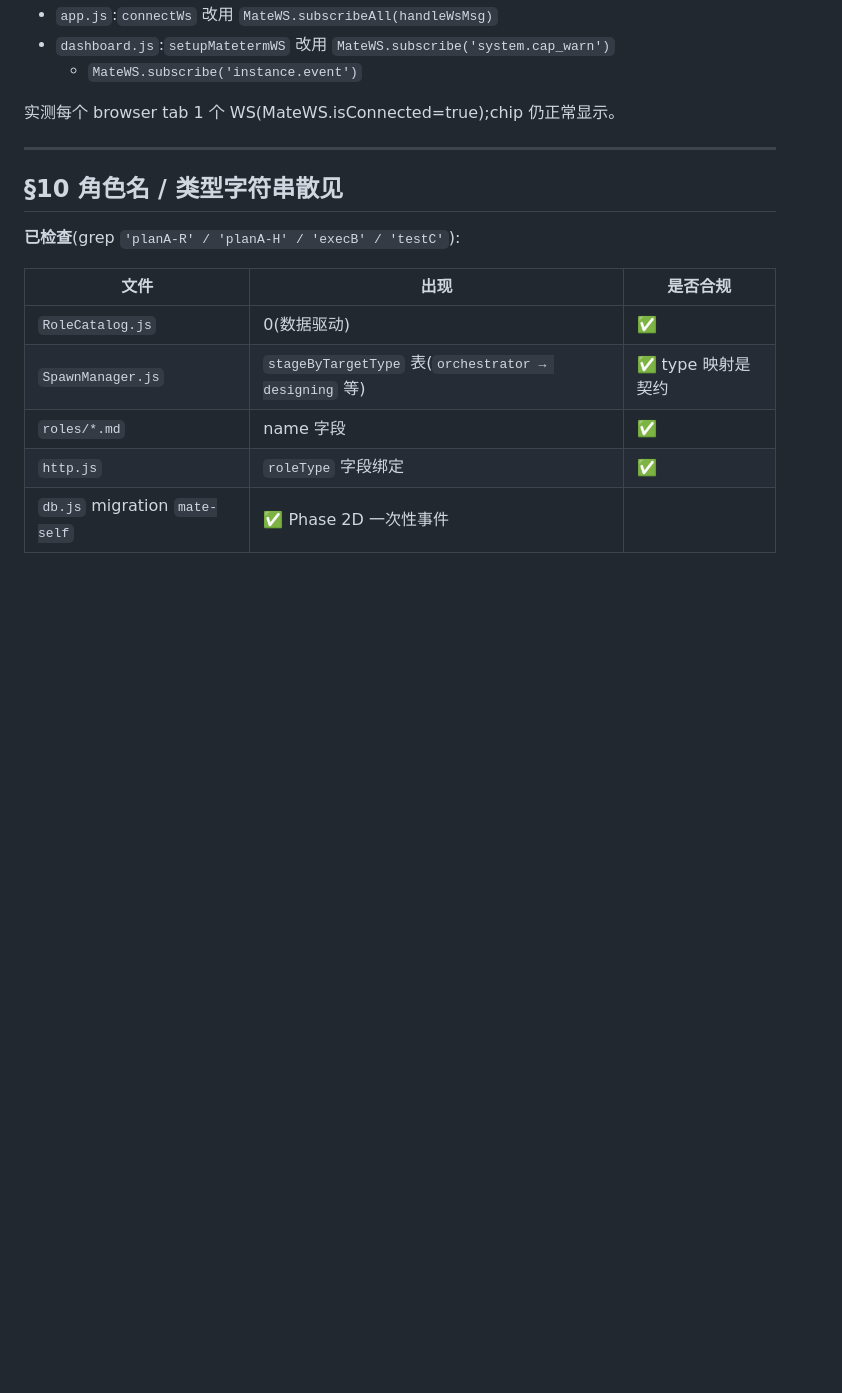
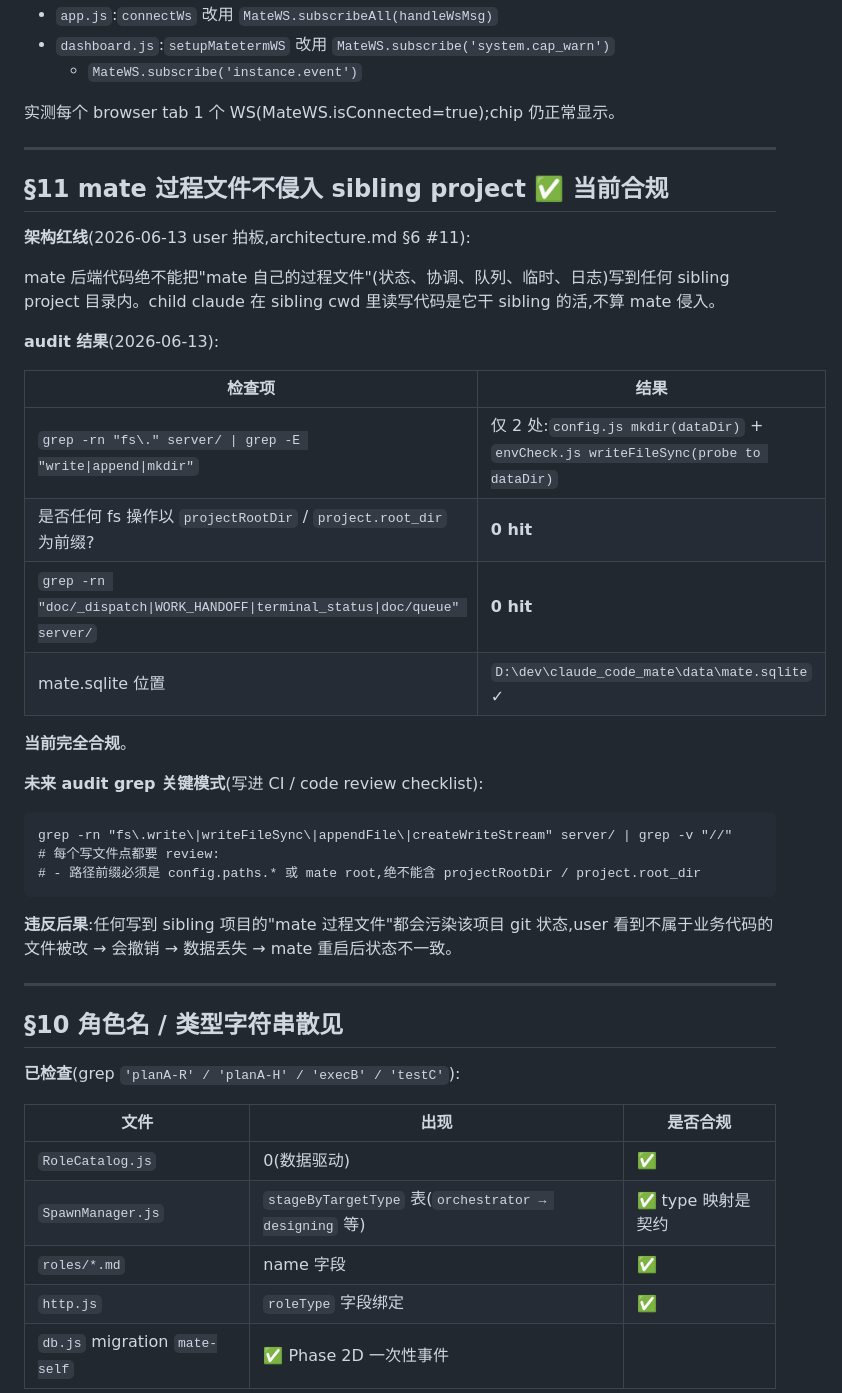
Before and after one commit to liliwwww/claude-code-mate, a Markdown page: docs/discussions/2026-06-13-arch-debt.md, the part around the change. Drawn GitHub-style; blank space fills up the shorter version.

````diff
--- a/docs/discussions/2026-06-13-arch-debt.md
+++ b/docs/discussions/2026-06-13-arch-debt.md
@@ -141,6 +141,34 @@ Phase 2F+ 评估。
 
 ---
 
+## §11 mate 过程文件不侵入 sibling project ✅ 当前合规
+
+**架构红线**(2026-06-13 user 拍板,architecture.md §6 #11):
+
+mate 后端代码绝不能把"mate 自己的过程文件"(状态、协调、队列、临时、日志)写到任何 sibling project 目录内。child claude 在 sibling cwd 里读写代码是它干 sibling 的活,不算 mate 侵入。
+
+**audit 结果**(2026-06-13):
+
+| 检查项 | 结果 |
+|---|---|
+| `grep -rn "fs\." server/ \| grep -E "write\|append\|mkdir"` | 仅 2 处:`config.js mkdir(dataDir)` + `envCheck.js writeFileSync(probe to dataDir)` |
+| 是否任何 fs 操作以 `projectRootDir` / `project.root_dir` 为前缀? | **0 hit** |
+| `grep -rn "doc/_dispatch\|WORK_HANDOFF\|terminal_status\|doc/queue" server/` | **0 hit** |
+| mate.sqlite 位置 | `D:\dev\claude_code_mate\data\mate.sqlite` ✓ |
+
+**当前完全合规**。
+
+**未来 audit grep 关键模式**(写进 CI / code review checklist):
+```
+grep -rn "fs\.write\|writeFileSync\|appendFile\|createWriteStream" server/ | grep -v "//"
+# 每个写文件点都要 review:
+# - 路径前缀必须是 config.paths.* 或 mate root,绝不能含 projectRootDir / project.root_dir
+```
+
+**违反后果**:任何写到 sibling 项目的"mate 过程文件"都会污染该项目 git 状态,user 看到不属于业务代码的文件被改 → 会撤销 → 数据丢失 → mate 重启后状态不一致。
+
+---
+
 ## §10 角色名 / 类型字符串散见
 
 **已检查**(grep `'planA-R' / 'planA-H' / 'execB' / 'testC'`):
````
Also changed, not shown: docs/architecture.md (+21 -0 lines).
